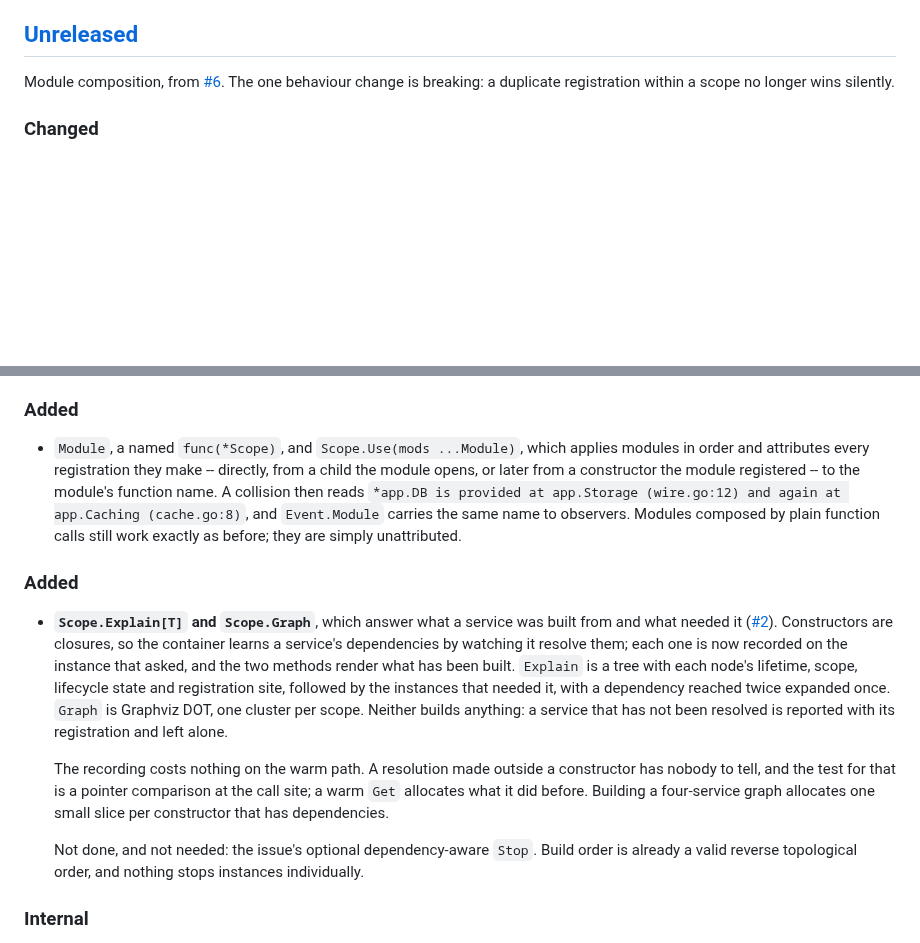
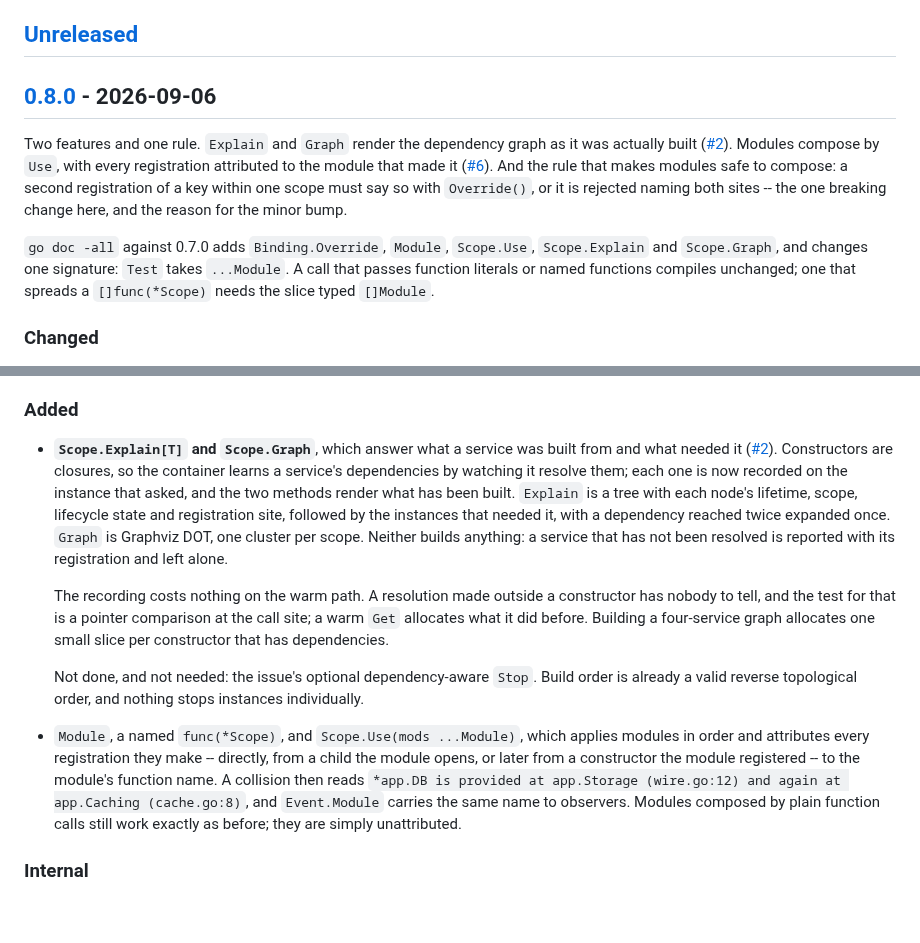
Before and after one commit to floatdrop/di, a Markdown page: CHANGELOG.md, 2 parts joined by grey strips. Drawn GitHub-style; blank space fills up the shorter version.

Commit message:
Cut the 0.8.0 CHANGELOG section
The section had been written across four pull requests and carried two
Added headings, one per feature, with the module-composition intro
sitting above the Explain and Graph entry as though it did not exist.
One opening paragraph now covers both, the Added lists are merged, and
the breaking change -- a duplicate registration must say so -- is named
as the reason for the minor bump.

Also adds the compare link and moves Unreleased past the tag. `go doc
-all` against 0.7.0 adds five identifiers and changes one signature,
and the intro lists them.

Co-Authored-By: Claude Opus 5 (1M context) <noreply@anthropic.com>

```diff
--- a/CHANGELOG.md
+++ b/CHANGELOG.md
@@ -7,9 +7,20 @@ below says plainly whether an upgrade can break a caller.
 
 ## [Unreleased]
 
-Module composition, from [#6](https://github.com/floatdrop/di/issues/6). The
-one behaviour change is breaking: a duplicate registration within a scope no
-longer wins silently.
+## [0.8.0] - 2026-09-06
+
+Two features and one rule. `Explain` and `Graph` render the dependency graph as
+it was actually built ([#2]). Modules compose by `Use`, with every registration
+attributed to the module that made it ([#6]). And the rule that makes modules
+safe to compose: a second registration of a key within one scope must say so
+with `Override()`, or it is rejected naming both sites -- the one breaking
+change here, and the reason for the minor bump.
+
+`go doc -all` against 0.7.0 adds `Binding.Override`, `Module`, `Scope.Use`,
+`Scope.Explain` and `Scope.Graph`, and changes one signature: `Test` takes
+`...Module`. A call that passes function literals or named functions compiles
+unchanged; one that spreads a `[]func(*Scope)` needs the slice typed
+`[]Module`.
 
 ### Changed
 
@@ -55,18 +66,6 @@ longer wins silently.
 
 ### Added
 
-- `Module`, a named `func(*Scope)`, and `Scope.Use(mods ...Module)`, which
-  applies modules in order and attributes every registration they make --
-  directly, from a child the module opens, or later from a constructor the
-  module registered -- to the module's function name. A collision then reads
-  `*app.DB is provided at app.Storage (wire.go:12) and again at app.Caching
-  (cache.go:8)`, and `Event.Module` carries the same name to observers.
-  Modules composed by plain function calls still work exactly as before; they
-  are simply unattributed.
-
-
-### Added
-
 - **`Scope.Explain[T]` and `Scope.Graph`**, which answer what a service was
   built from and what needed it ([#2]). Constructors are closures, so the
   container learns a service's dependencies by watching it resolve them; each
@@ -86,6 +85,15 @@ longer wins silently.
   Not done, and not needed: the issue's optional dependency-aware `Stop`.
   Build order is already a valid reverse topological order, and nothing stops
   instances individually.
+
+- `Module`, a named `func(*Scope)`, and `Scope.Use(mods ...Module)`, which
+  applies modules in order and attributes every registration they make --
+  directly, from a child the module opens, or later from a constructor the
+  module registered -- to the module's function name. A collision then reads
+  `*app.DB is provided at app.Storage (wire.go:12) and again at app.Caching
+  (cache.go:8)`, and `Event.Module` carries the same name to observers.
+  Modules composed by plain function calls still work exactly as before; they
+  are simply unattributed.
 
 ### Internal
 
```
Also changed, not shown: other parts of CHANGELOG.md (+3 -1 lines).
